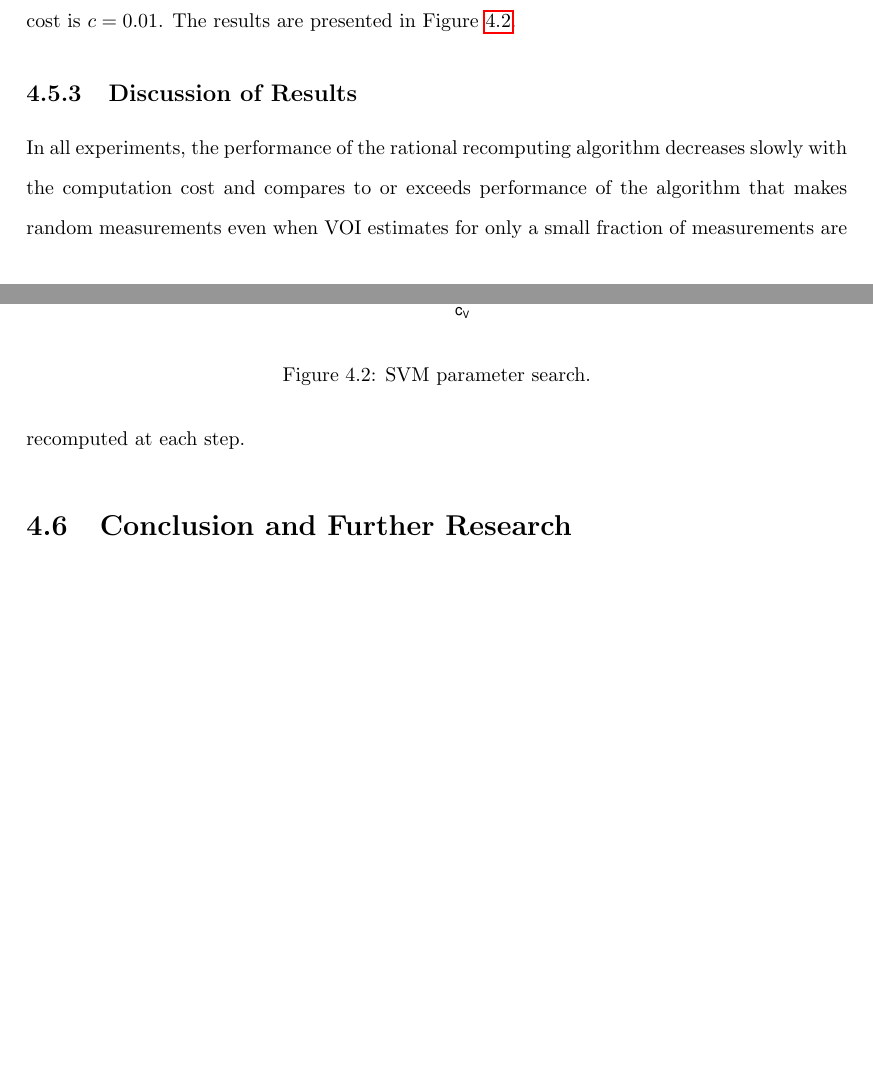
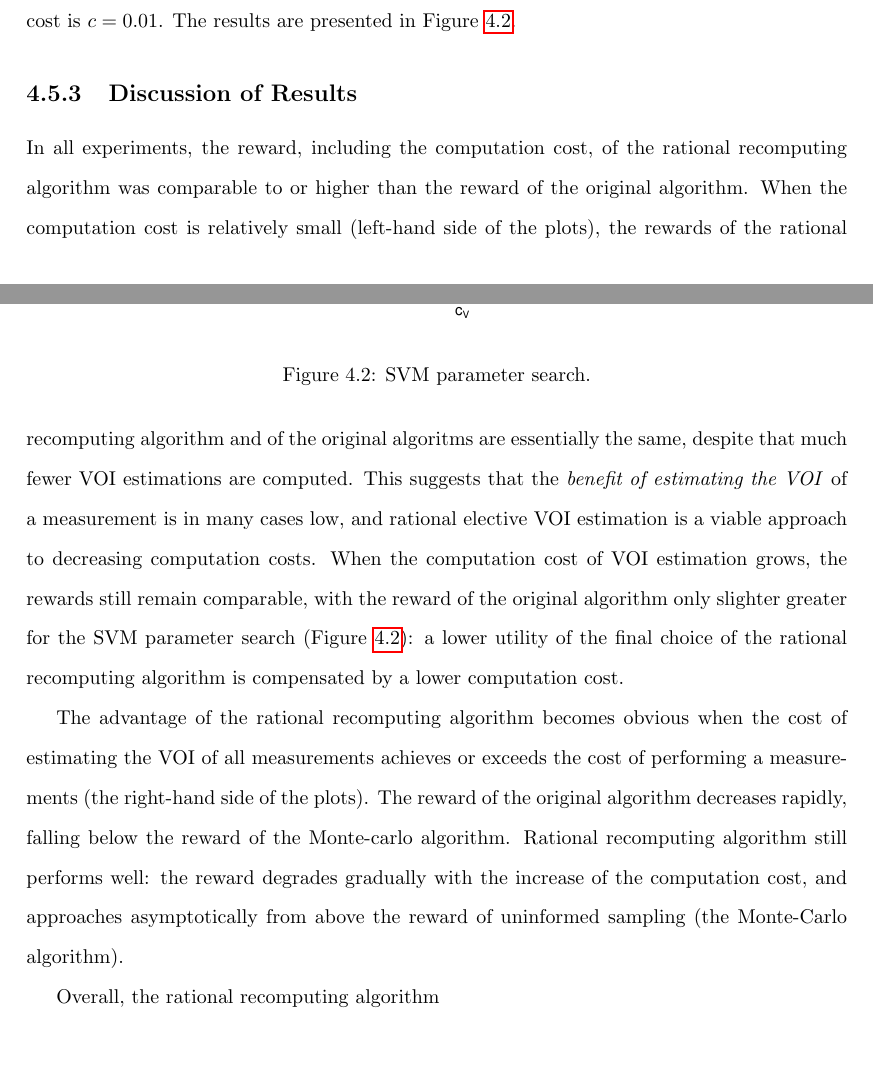
Before and after one commit to ThuriyaThwin/CSP_PHD, a LaTeX thesis (thesis/thesis.tex, which reads thesis/raticomp.tex): two parts of pages 38 and 39 of 90, joined at a grey line, cut so that both start at the same text, the shorter picture padded with empty space. Compiled offline with pdfLaTeX.

Commit message:
in progress

```diff
--- a/thesis/raticomp.tex
+++ b/thesis/raticomp.tex
@@ -516,12 +516,33 @@ The results are presented in Figure~\ref{fig:svmguide2}.
 
 \subsection{Discussion of Results}
 
-In all experiments, the performance of the rational recomputing
-algorithm decreases slowly with the computation cost and compares to
-or exceeds performance of the algorithm that makes random measurements
-even when VOI estimates for only a small fraction of measurements are
-recomputed at each step.
+In all experiments, the reward, including the computation cost, of the
+rational recomputing algorithm was comparable to or higher than the
+reward of the original algorithm. When the computation cost is
+relatively small (left-hand side of the plots), the rewards of the
+rational recomputing algorithm and of the original algoritms are
+essentially the same, despite that much fewer VOI estimations are
+computed. This suggests that the \textit{benefit of estimating the VOI}
+of a measurement is in many cases low, and rational elective VOI
+estimation is a viable approach to decreasing computation costs.
+When the computation cost of VOI estimation grows, the rewards still
+remain comparable, with the reward of the original algorithm only
+slighter greater for the SVM parameter search
+(Figure~\ref{fig:svmguide2}): a lower utility of the final choice of the
+rational recomputing algorithm is compensated by a lower computation
+cost.
 
+The advantage of the rational recomputing algorithm becomes obvious
+when the cost of estimating the VOI of all measurements achieves or
+exceeds the cost of performing a measurements (the right-hand side of
+the plots). The reward of the original algorithm decreases rapidly,
+falling below the reward of the Monte-carlo algorithm. Rational
+recomputing algorithm still performs well: the reward degrades
+gradually with the increase of the computation cost, and approaches
+asymptotically from above the reward of uninformed sampling (the
+Monte-Carlo algorithm).
+
+Overall, the rational recomputing algorithm
 \section{Conclusion and Further Research}
 \label{sec:raticomp-conclusion}
 
```
